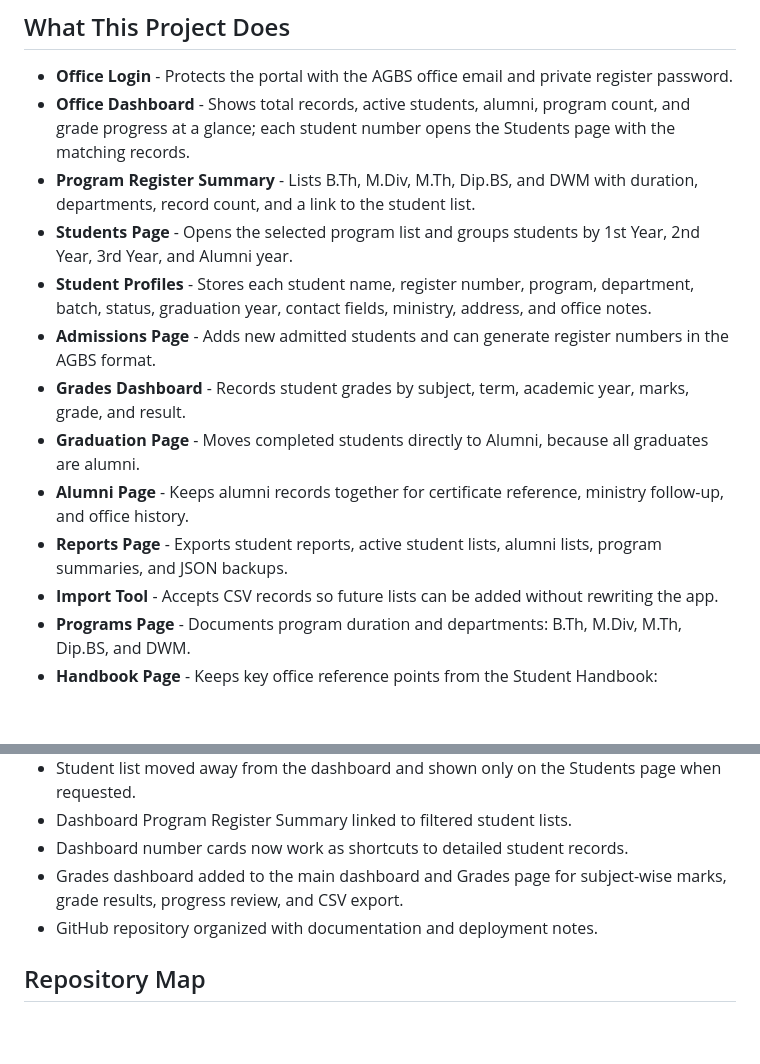
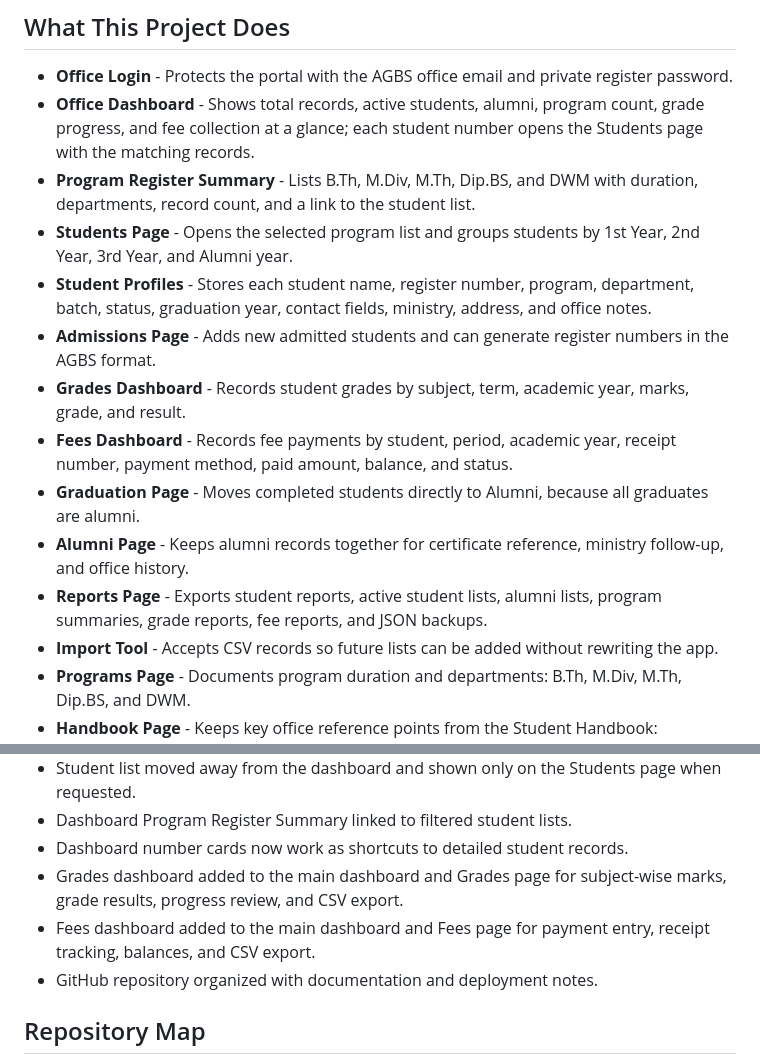
Before and after one commit to Jayasree2020/agbs-office-portal, a Markdown page: README.md, 2 parts joined by grey strips. GitHub-like rendering; blank space fills up the shorter version.

Commit message:
Add fee payment dashboard

```diff
--- a/README.md
+++ b/README.md
@@ -10,15 +10,16 @@ Repository: [Jayasree2020/agbs-office-portal](https://github.com/Jayasree2020/ag
 ## What This Project Does
 
 - **Office Login** - Protects the portal with the AGBS office email and private register password.
-- **Office Dashboard** - Shows total records, active students, alumni, program count, and grade progress at a glance; each student number opens the Students page with the matching records.
+- **Office Dashboard** - Shows total records, active students, alumni, program count, grade progress, and fee collection at a glance; each student number opens the Students page with the matching records.
 - **Program Register Summary** - Lists B.Th, M.Div, M.Th, Dip.BS, and DWM with duration, departments, record count, and a link to the student list.
 - **Students Page** - Opens the selected program list and groups students by 1st Year, 2nd Year, 3rd Year, and Alumni year.
 - **Student Profiles** - Stores each student name, register number, program, department, batch, status, graduation year, contact fields, ministry, address, and office notes.
 - **Admissions Page** - Adds new admitted students and can generate register numbers in the AGBS format.
 - **Grades Dashboard** - Records student grades by subject, term, academic year, marks, grade, and result.
+- **Fees Dashboard** - Records fee payments by student, period, academic year, receipt number, payment method, paid amount, balance, and status.
 - **Graduation Page** - Moves completed students directly to Alumni, because all graduates are alumni.
 - **Alumni Page** - Keeps alumni records together for certificate reference, ministry follow-up, and office history.
-- **Reports Page** - Exports student reports, active student lists, alumni lists, program summaries, and JSON backups.
+- **Reports Page** - Exports student reports, active student lists, alumni lists, program summaries, grade reports, fee reports, and JSON backups.
 - **Import Tool** - Accepts CSV records so future lists can be added without rewriting the app.
 - **Programs Page** - Documents program duration and departments: B.Th, M.Div, M.Th, Dip.BS, and DWM.
 - **Handbook Page** - Keeps key office reference points from the Student Handbook: admissions, documents, attendance, fees, exams, conduct, and contact.
@@ -52,6 +53,7 @@ Repository: [Jayasree2020/agbs-office-portal](https://github.com/Jayasree2020/ag
 - Dashboard Program Register Summary linked to filtered student lists.
 - Dashboard number cards now work as shortcuts to detailed student records.
 - Grades dashboard added to the main dashboard and Grades page for subject-wise marks, grade results, progress review, and CSV export.
+- Fees dashboard added to the main dashboard and Fees page for payment entry, receipt tracking, balances, and CSV export.
 - GitHub repository organized with documentation and deployment notes.
 
 ## Repository Map
```
